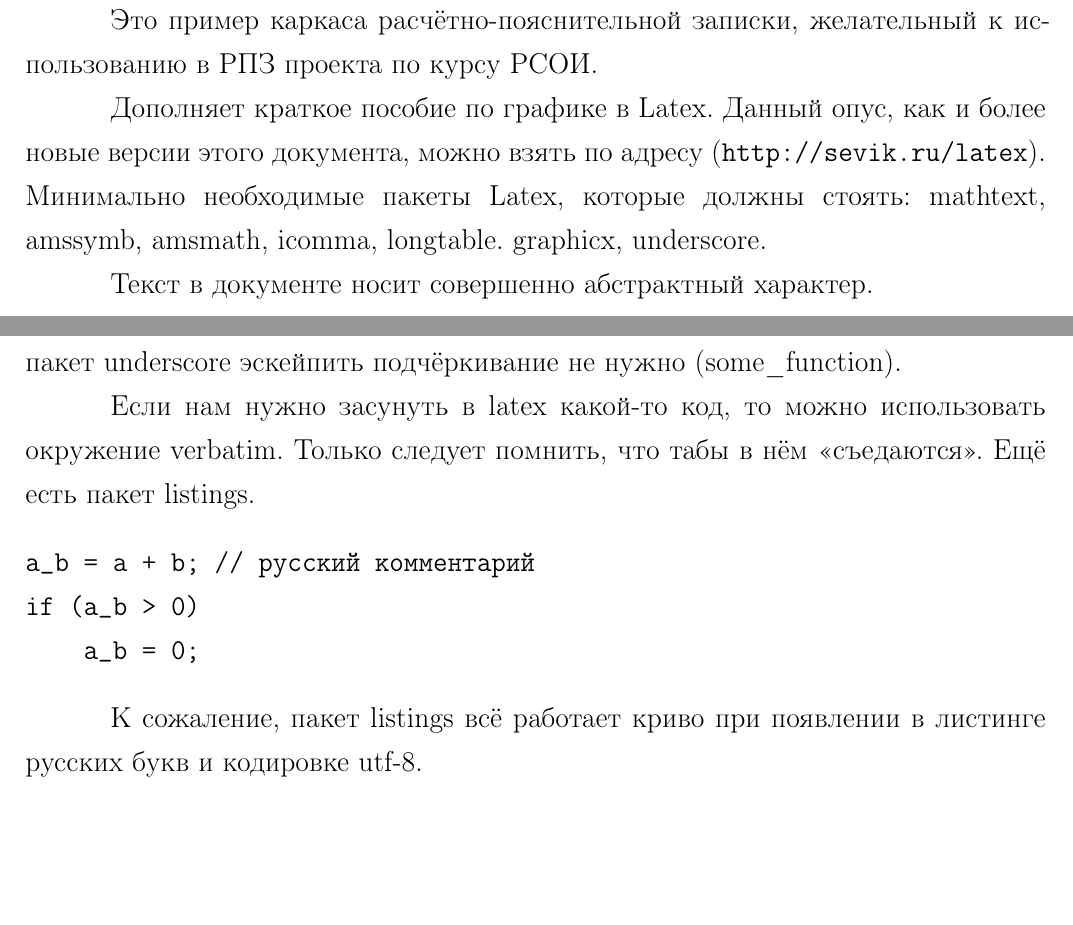
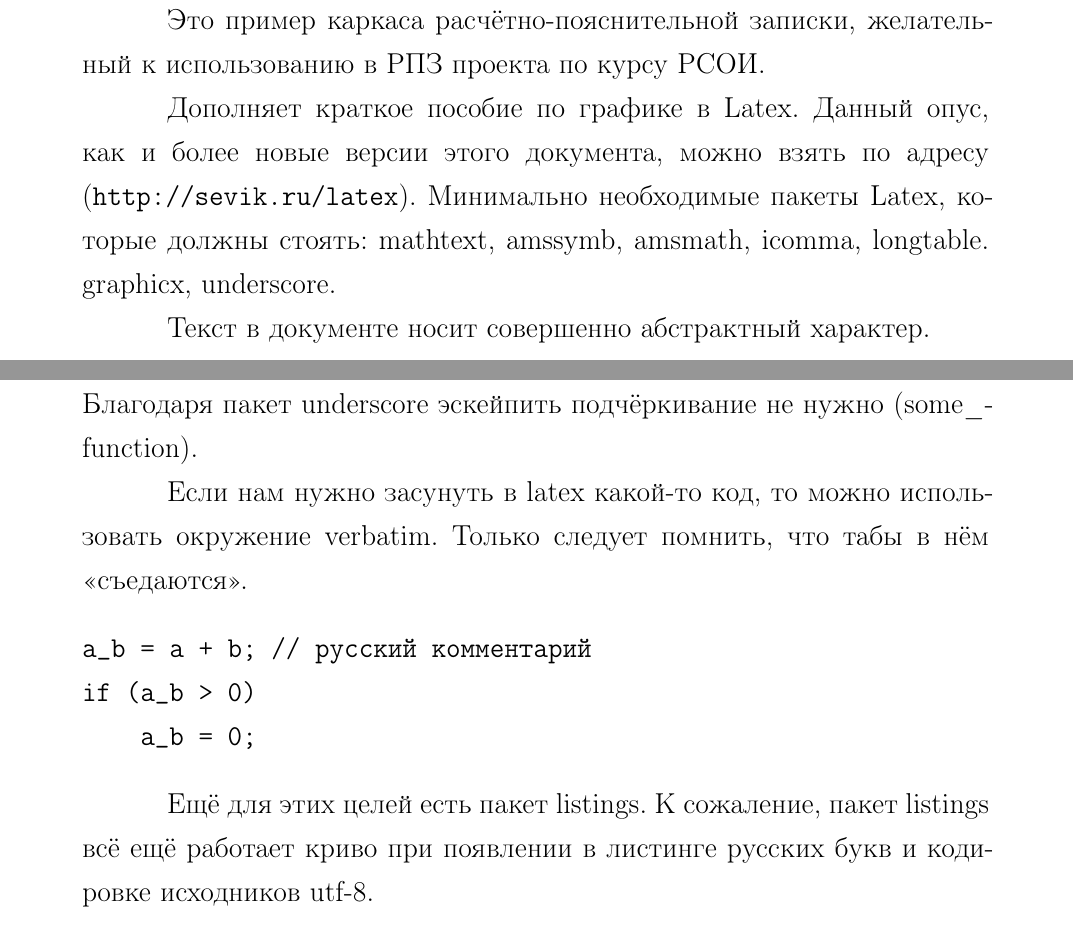
Before and after one commit to latex-g7-32/latex-g7-32, a LaTeX document (tex/rpz.tex, which reads tex/G2-105.sty): two parts of pages 1 and 8 of 11, joined at a grey line, cut so that both start at the same text, the shorter picture padded with empty space. Compiled offline with pdfLaTeX; a LaTeX package or settings file that is missing is left out.

```diff
--- a/tex/G2-105.sty
+++ b/tex/G2-105.sty
@@ -327,7 +327,7 @@
 \input{leqno.clo}
 
 \renewcommand\eqref[1]{\ref{#1}} %Было newcommand -- Коротков И.
-\def\@eqnnum{{\normalcolor\theequation}}% убран \normalfont
+\def\@eqnnum{{\theequation}}% убран \normalfont
 
 % Убраны скобки вокруг  \arabic{equation} -- Крищенко В.
 % В какой-то момент (после ams*?) стало появляться две пары скобок вокруг номеров формул.
--- a/tex/rpz.tex
+++ b/tex/rpz.tex
@@ -3,8 +3,11 @@
 % 1. Стиль и язык
 \documentclass[utf8]{G7-32} % Стиль (по умолчанию будет 14pt)
 
-% С такими оно полями оно работает по-умолчанию. Ужасно, конечно.
+% С такими оно полями оно работает по-умолчанию:
 % \RequirePackage[left=20mm,right=10mm,top=20mm,bottom=20mm,headsep=0pt]{geometry}
+% Если вас тошнит от поля в 10мм --- увеличивайте до 20-ти, ну и про переплёт не забывайте:
+\geometry{right=20mm}
+\geometry{left=30mm}
 
 \sloppy
 
@@ -192,14 +195,14 @@
 
 В данном разделе описано изготовление и требование всячины. Благодаря пакет \Code{underscore} эскейпить подчёркивание  не нужно (\Code{some_function}).
 
-Если нам нужно засунуть в latex какой-то код, то можно использовать окружение \Code{verbatim}. Только следует помнить, что табы в нём <<съедаются>>. Ещё есть пакет \Code{listings}.
+Если нам нужно засунуть в latex какой-то код, то можно использовать окружение \Code{verbatim}. Только следует помнить, что табы в нём <<съедаются>>.
 \begin{verbatim}
 a_b = a + b; // русский комментарий
 if (a_b > 0)
     a_b = 0;
 \end{verbatim}
 
-К сожаление, пакет \Code{listings} всё работает криво при появлении в листинге русских букв и кодировке utf-8.
+Ещё для этих целей есть пакет \Code{listings}. К сожаление, пакет \Code{listings} всё ещё работает криво при появлении в листинге русских букв и кодировке исходников utf-8.
 
 \chapter{Исследовательский раздел}
 
```
